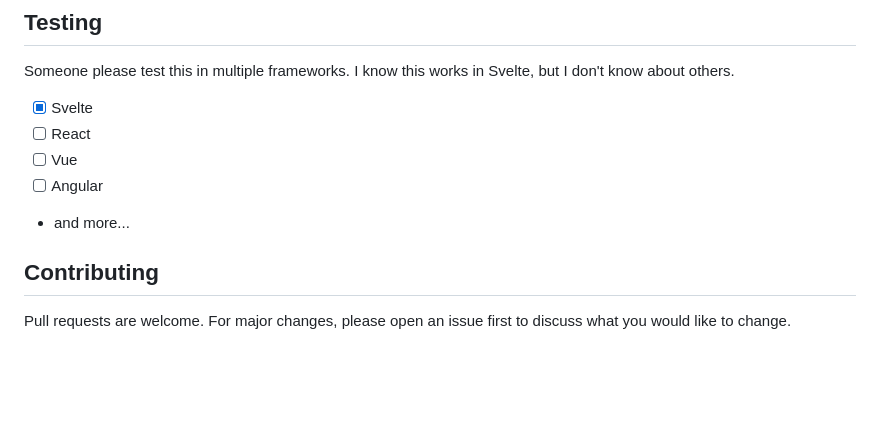
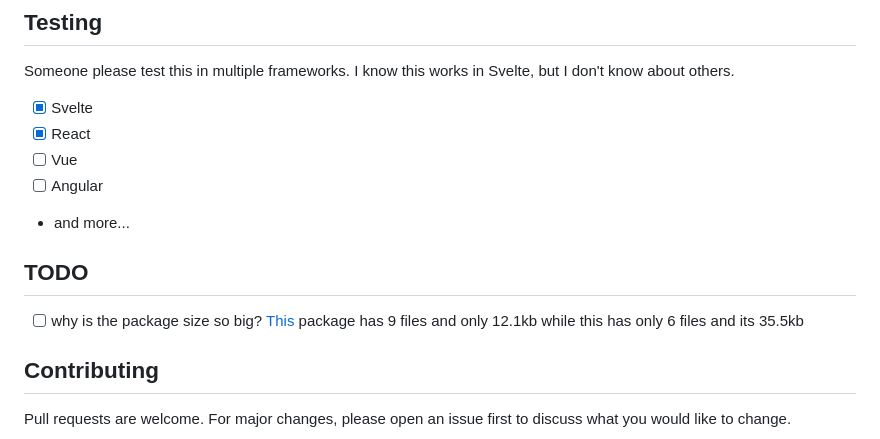
Before and after one commit to ABSanthosh/neko-ts, a Markdown page: README.md, the part around one of its changes. Rendered like a GitHub page; blank space fills up the shorter version.

```diff
--- a/README.md
+++ b/README.md
@@ -89,10 +91,14 @@ useEffect(() => {
 Someone please test this in multiple frameworks. I know this works in Svelte, but I don't know about others.
 
 - [x] Svelte
-- [ ] React
+- [x] React
 - [ ] Vue
 - [ ] Angular
 - and more...
+
+## TODO
+
+- [ ] why is the package size so big? [This](https://github.com/Nekos-life/nekos-dot-life#readme) package has 9 files and only 12.1kb while this has only 6 files and its 35.5kb
 
 ## Contributing
 
```
Also changed, not shown: other parts of README.md (+2 -0 lines).
